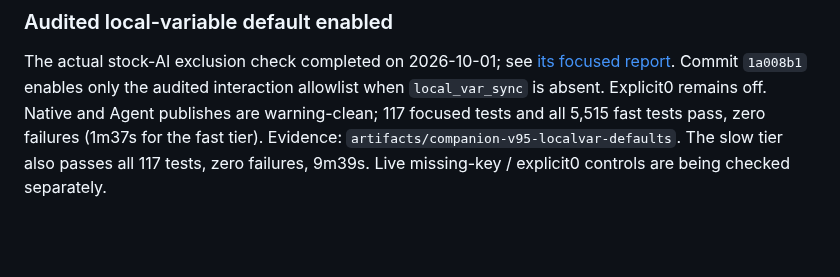
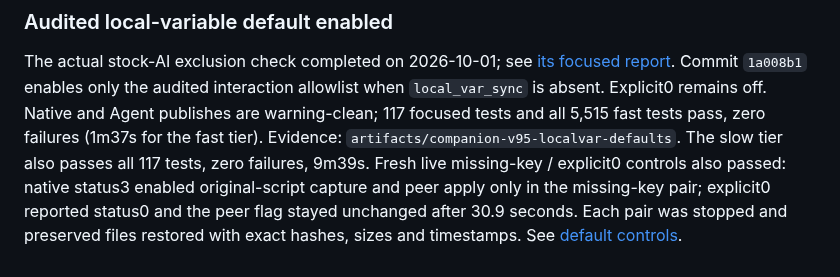
Before and after one commit to ChristopherVR/kotor-coop, a Markdown page: docs/research/limitations-live-2026-09-30.md, the part around the change. Rendered like a GitHub page; blank space fills up the shorter version.

Commit message:
docs: close live audited local-variable default checks

```diff
--- a/docs/research/limitations-live-2026-09-30.md
+++ b/docs/research/limitations-live-2026-09-30.md
@@ -644,5 +644,8 @@ The actual stock-AI exclusion check completed on 2026-10-01; see
 enables only the audited interaction allowlist when `local_var_sync` is absent.
 Explicit0 remains off. Native and Agent publishes are warning-clean; 117 focused
 tests and all 5,515 fast tests pass, zero failures (1m37s for the fast tier).
-Evidence: `artifacts/companion-v95-localvar-defaults`. The slow tier also passes all 117 tests, zero failures, 9m39s. Live
-missing-key / explicit0 controls are being checked separately.
+Evidence: `artifacts/companion-v95-localvar-defaults`. The slow tier also passes all 117 tests, zero failures, 9m39s. Fresh live missing-key / explicit0 controls also passed: native status3 enabled
+original-script capture and peer apply only in the missing-key pair; explicit0
+reported status0 and the peer flag stayed unchanged after 30.9 seconds. Each pair
+was stopped and preserved files restored with exact hashes, sizes and timestamps.
+See [default controls](localvar-default-live-2026-10-01.md).
```
Also changed, not shown: docs/review-seamless-2026-09-18.md (+1 -1 lines), docs/status-engineering.md (+2 -2 lines).
